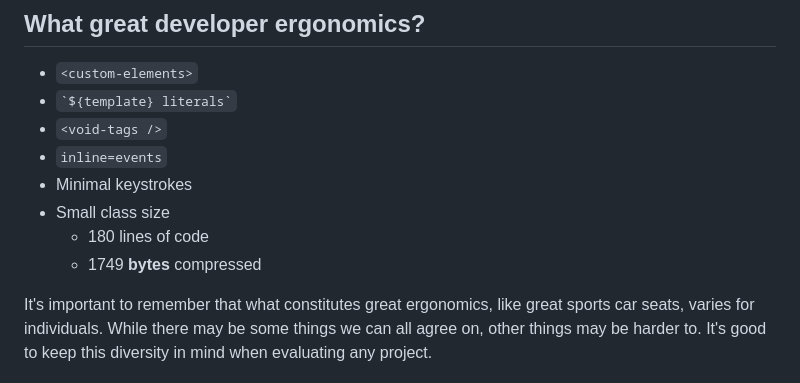
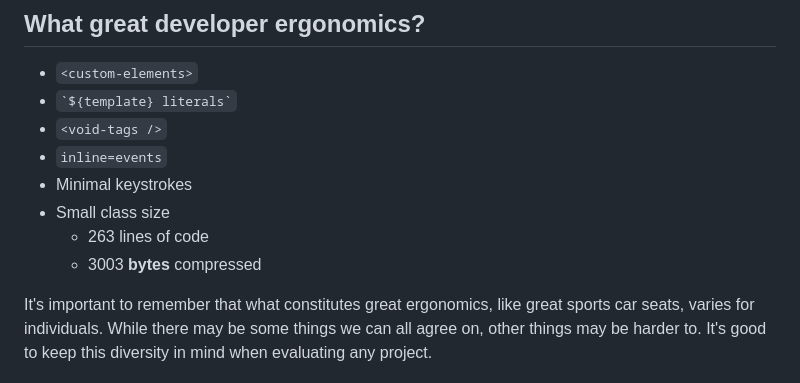
Before and after one commit to o0101/-, a Markdown page: README.md, the part around the change. Rendered like a GitHub page.

Commit message:
Update README.md
Signed-off-by: Cris <22254235+00000o1@users.noreply.github.com>

```diff
--- a/README.md
+++ b/README.md
@@ -12,8 +12,8 @@ Hyphen - A custom element base class for great developer ergonomics.
 - `inline=events`
 - Minimal keystrokes
 - Small class size
-  - 180 lines of code
-  - 1749 **bytes** compressed
+  - 263 lines of code
+  - 3003 **bytes** compressed
 
 It's important to remember that what constitutes great ergonomics, like great sports car seats, varies for individuals. While there may be some things we can all agree on, other things may be harder to. It's good to keep this diversity in mind when evaluating any project.
 
```
